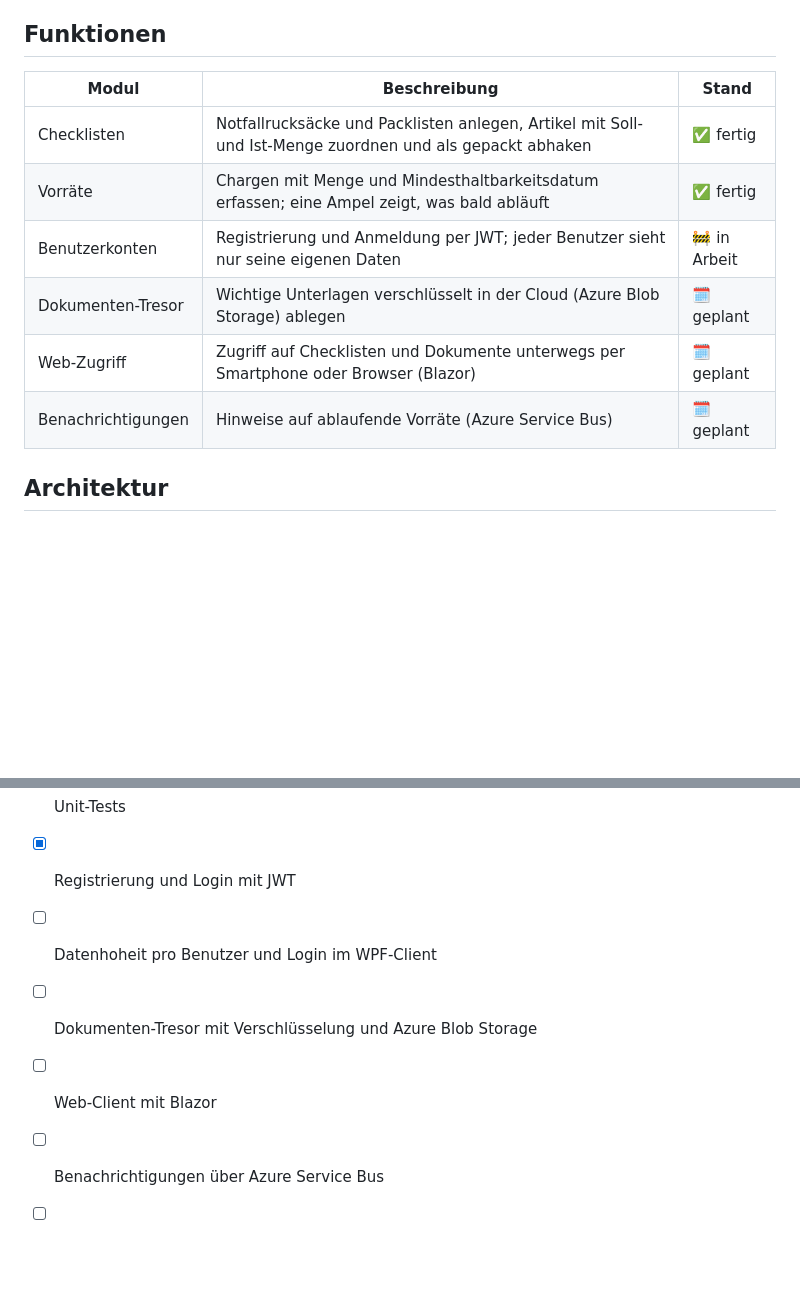
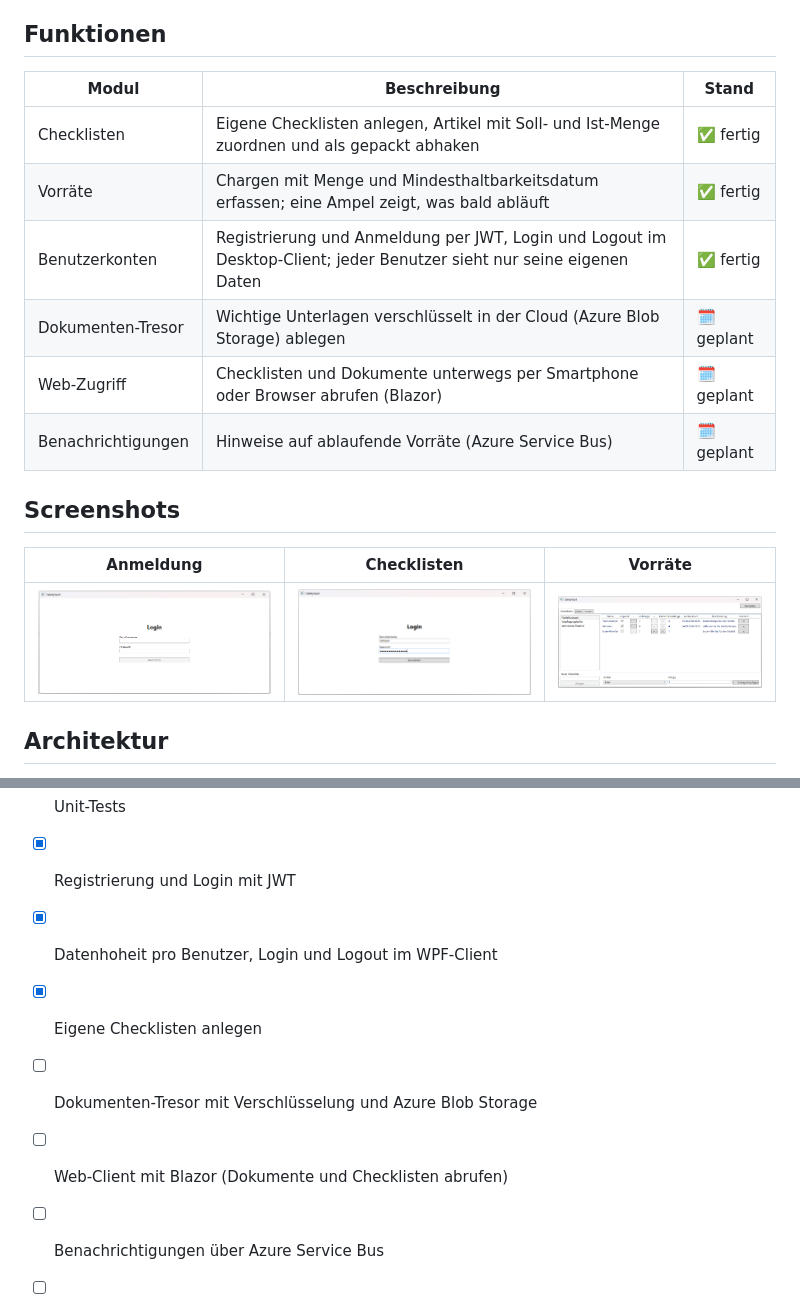
Before and after one commit to DaKa1985/SafetyVault, a Markdown page: README.md, 2 parts joined by grey strips. GitHub-like rendering; pictures changed too: docs/screenshots/checklisten.png (added), docs/screenshots/login.png (added), docs/screenshots/vorraete.png (added); blank space fills up the shorter version.

Commit message:
docs: README mit Login, Datenhoheit, lokalem Start und Screenshots

```diff
--- a/README.md
+++ b/README.md
@@ -11,14 +11,20 @@ Web-Client für das Smartphone und die Anbindung an Azure.
 
 ## Funktionen
 
-| Modul              | Beschreibung                                                                                              | Stand        |
-| ------------------ | --------------------------------------------------------------------------------------------------------- | ------------ |
-| Checklisten        | Notfallrucksäcke und Packlisten anlegen, Artikel mit Soll- und Ist-Menge zuordnen und als gepackt abhaken | ✅ fertig    |
-| Vorräte            | Chargen mit Menge und Mindesthaltbarkeitsdatum erfassen; eine Ampel zeigt, was bald abläuft               | ✅ fertig    |
-| Benutzerkonten     | Registrierung und Anmeldung per JWT; jeder Benutzer sieht nur seine eigenen Daten                         | 🚧 in Arbeit |
-| Dokumenten-Tresor  | Wichtige Unterlagen verschlüsselt in der Cloud (Azure Blob Storage) ablegen                               | 🗓️ geplant   |
-| Web-Zugriff        | Zugriff auf Checklisten und Dokumente unterwegs per Smartphone oder Browser (Blazor)                      | 🗓️ geplant   |
-| Benachrichtigungen | Hinweise auf ablaufende Vorräte (Azure Service Bus)                                                       | 🗓️ geplant   |
+| Modul              | Beschreibung                                                                                                          | Stand      |
+| ------------------ | --------------------------------------------------------------------------------------------------------------------- | ---------- |
+| Checklisten        | Eigene Checklisten anlegen, Artikel mit Soll- und Ist-Menge zuordnen und als gepackt abhaken                          | ✅ fertig  |
+| Vorräte            | Chargen mit Menge und Mindesthaltbarkeitsdatum erfassen; eine Ampel zeigt, was bald abläuft                           | ✅ fertig  |
+| Benutzerkonten     | Registrierung und Anmeldung per JWT, Login und Logout im Desktop-Client; jeder Benutzer sieht nur seine eigenen Daten | ✅ fertig  |
+| Dokumenten-Tresor  | Wichtige Unterlagen verschlüsselt in der Cloud (Azure Blob Storage) ablegen                                           | 🗓️ geplant |
+| Web-Zugriff        | Checklisten und Dokumente unterwegs per Smartphone oder Browser abrufen (Blazor)                                      | 🗓️ geplant |
+| Benachrichtigungen | Hinweise auf ablaufende Vorräte (Azure Service Bus)                                                                   | 🗓️ geplant |
+
+## Screenshots
+
+| Anmeldung                                    | Checklisten                                             | Vorräte                                                    |
+| -------------------------------------------- | ------------------------------------------------------- | ---------------------------------------------------------- |
+| ![Login-Ansicht](docs/screenshots/login.png) | ![Checklisten-Reiter](docs/screenshots/checklisten.png) | ![Vorrats-Reiter mit Ampel](docs/screenshots/vorraete.png) |
 
 ## Architektur
 
@@ -82,9 +151,10 @@ von API und Clients genutzt.
 - [x] Vorrats-Modul mit Haltbarkeits-Ampel
 - [x] Unit-Tests
 - [x] Registrierung und Login mit JWT
-- [ ] Datenhoheit pro Benutzer und Login im WPF-Client
+- [x] Datenhoheit pro Benutzer, Login und Logout im WPF-Client
+- [x] Eigene Checklisten anlegen
 - [ ] Dokumenten-Tresor mit Verschlüsselung und Azure Blob Storage
-- [ ] Web-Client mit Blazor
+- [ ] Web-Client mit Blazor (Dokumente und Checklisten abrufen)
 - [ ] Benachrichtigungen über Azure Service Bus
 - [ ] Integrationstests
 - [ ] Containerisierung und Deployment nach Azure mit CI/CD-Pipeline
```
Also changed, not shown: other parts of README.md (+66 -3 lines).
